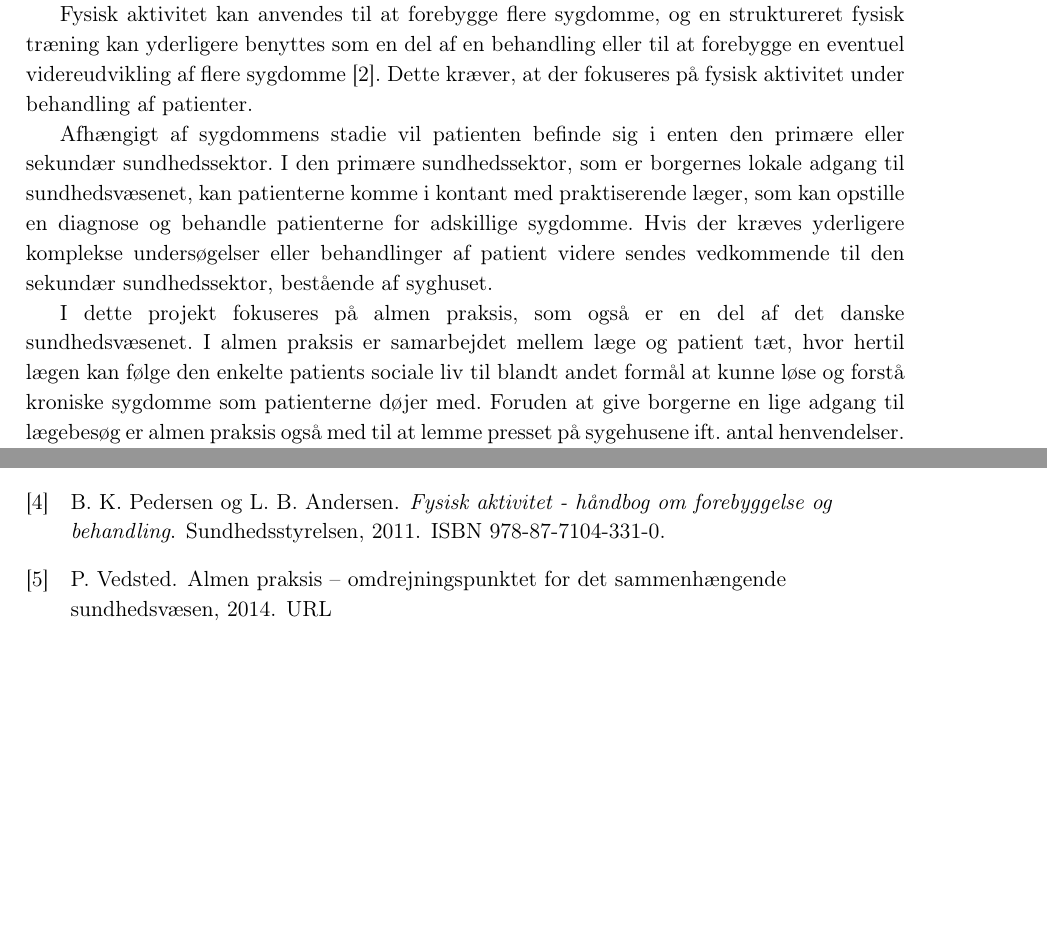
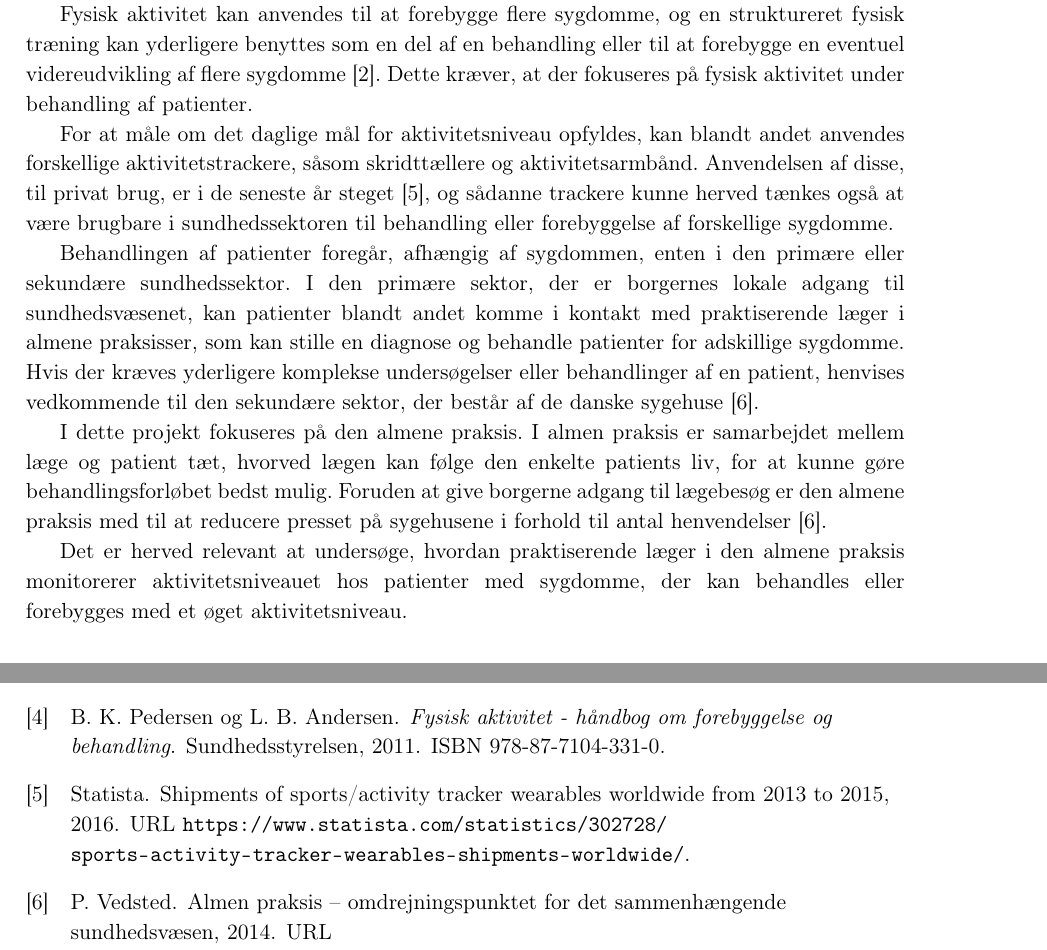
Before and after one commit to signehk/ST5, a LaTeX book (mainNy.tex, which reads bibliography/bibliography.bib, contents/aIndledning/aIndledning.tex): two parts of pages 8 and 70 of 76 before the commit and two parts of pages 8 and 71 of 77 after it, joined at a grey line, cut so that both start at the same text, the shorter picture padded with empty space. Compiled offline with pdfLaTeX.

Commit message:
Indledning :christmas_tree:

```diff
--- a/bibliography/bibliography.bib
+++ b/bibliography/bibliography.bib
@@ -1,3 +1,11 @@
+@online{statista2016,
+	author = {{Statista}},
+	title = {Shipments of sports/activity tracker wearables worldwide from 2013 to 2015},
+	year = {2016},
+	url = {https://www.statista.com/statistics/302728/sports-activity-tracker-wearables-shipments-worldwide/},
+	OPTurldate = {2016-12-08},
+}
+
 @online{vedsted2014,
 	author = {{P. Vedsted}},
 	title = {Almen praksis – omdrejningspunktet for det sammenhængende sundhedsvæsen},
--- a/contents/aIndledning/aIndledning.tex
+++ b/contents/aIndledning/aIndledning.tex
@@ -10,14 +10,13 @@ Sundhedsstyrelsen anbefaler, at voksne bør være aktive minimum 30 minutter dag
 
 Fysisk aktivitet kan anvendes til at forebygge flere sygdomme, og en struktureret fysisk træning kan yderligere benyttes som en del af en behandling eller til at forebygge en eventuel videreudvikling af flere sygdomme \citep{motionsraad2007}. Dette kræver, at der fokuseres på fysisk aktivitet under behandling af patienter.
 
+For at måle om det daglige mål for aktivitetsniveau opfyldes, kan blandt andet anvendes forskellige aktivitetstrackere, såsom skridttællere og aktivitetsarmbånd. Anvendelsen af disse, til privat brug, er i de seneste år steget \citep{statista2016}, og sådanne trackere kunne herved tænkes også at være brugbare i sundhedssektoren til behandling eller forebyggelse af forskellige sygdomme.
 
-Afhængigt af sygdommens stadie vil patienten befinde sig i enten den primære eller sekundær sundhedssektor. I den primære sundhedssektor, som er borgernes lokale adgang til sundhedsvæsenet, kan patienterne komme i kontant med praktiserende læger, som kan opstille en diagnose og behandle patienterne for adskillige sygdomme. Hvis der kræves yderligere komplekse undersøgelser eller behandlinger af patient videre sendes vedkommende til den sekundær sundhedssektor, bestående af syghuset.
+Behandlingen af patienter foregår, afhængig af sygdommen, enten i den primære eller sekundære sundhedssektor. I den primære sektor, der er borgernes lokale adgang til sundhedsvæsenet, kan patienter blandt andet komme i kontakt med praktiserende læger i almene praksisser, som kan stille en diagnose og behandle patienter for adskillige sygdomme. Hvis der kræves yderligere komplekse undersøgelser eller behandlinger af en patient, henvises vedkommende til den sekundære sektor, der består af de danske sygehuse \citep{vedsted2014}.
 
-I dette projekt fokuseres på almen praksis, som også er en del af det danske sundhedsvæsenet. I almen praksis er samarbejdet mellem læge og patient tæt, hvor hertil lægen kan følge den enkelte patients sociale liv til blandt andet formål at kunne løse og forstå kroniske sygdomme som patienterne døjer med.
-Foruden at give borgerne en lige adgang til lægebesøg er almen praksis også med til at lemme presset på sygehusene ift. antal henvendelser. \citep{vedsted2014}
+I dette projekt fokuseres på den almene praksis. I almen praksis er samarbejdet mellem læge og patient tæt, hvorved lægen kan følge den enkelte patients liv, for at kunne gøre behandlingsforløbet bedst mulig. Foruden at give borgerne adgang til lægebesøg er den almene praksis med til at reducere presset på sygehusene i forhold til antal henvendelser \citep{vedsted2014}.
 
-
-
+Det er herved relevant at undersøge, hvordan praktiserende læger i den almene praksis monitorerer aktivitetsniveauet hos patienter med sygdomme, der kan behandles eller forebygges med et øget aktivitetsniveau.
 
 
 \section{Initierende problem}
```
